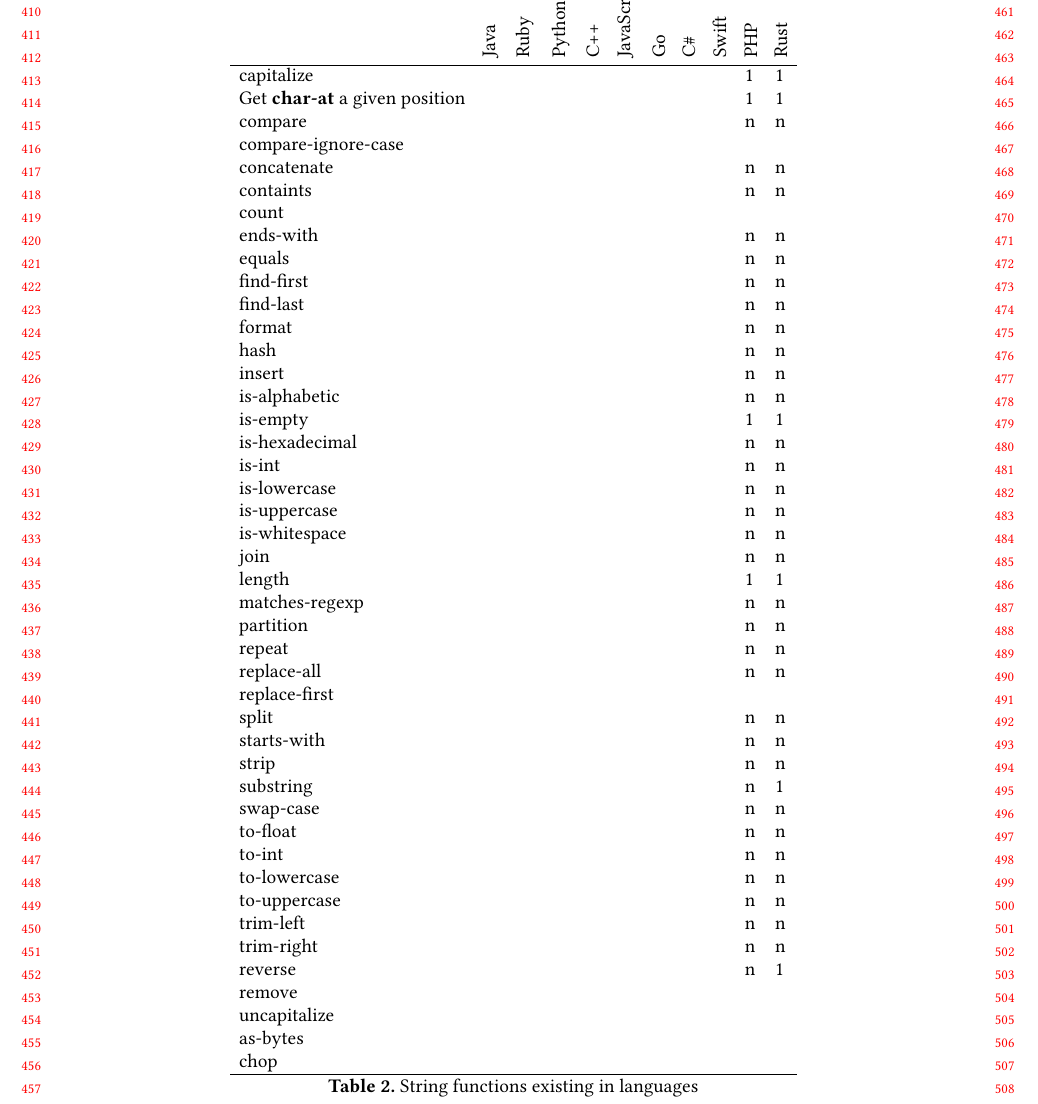
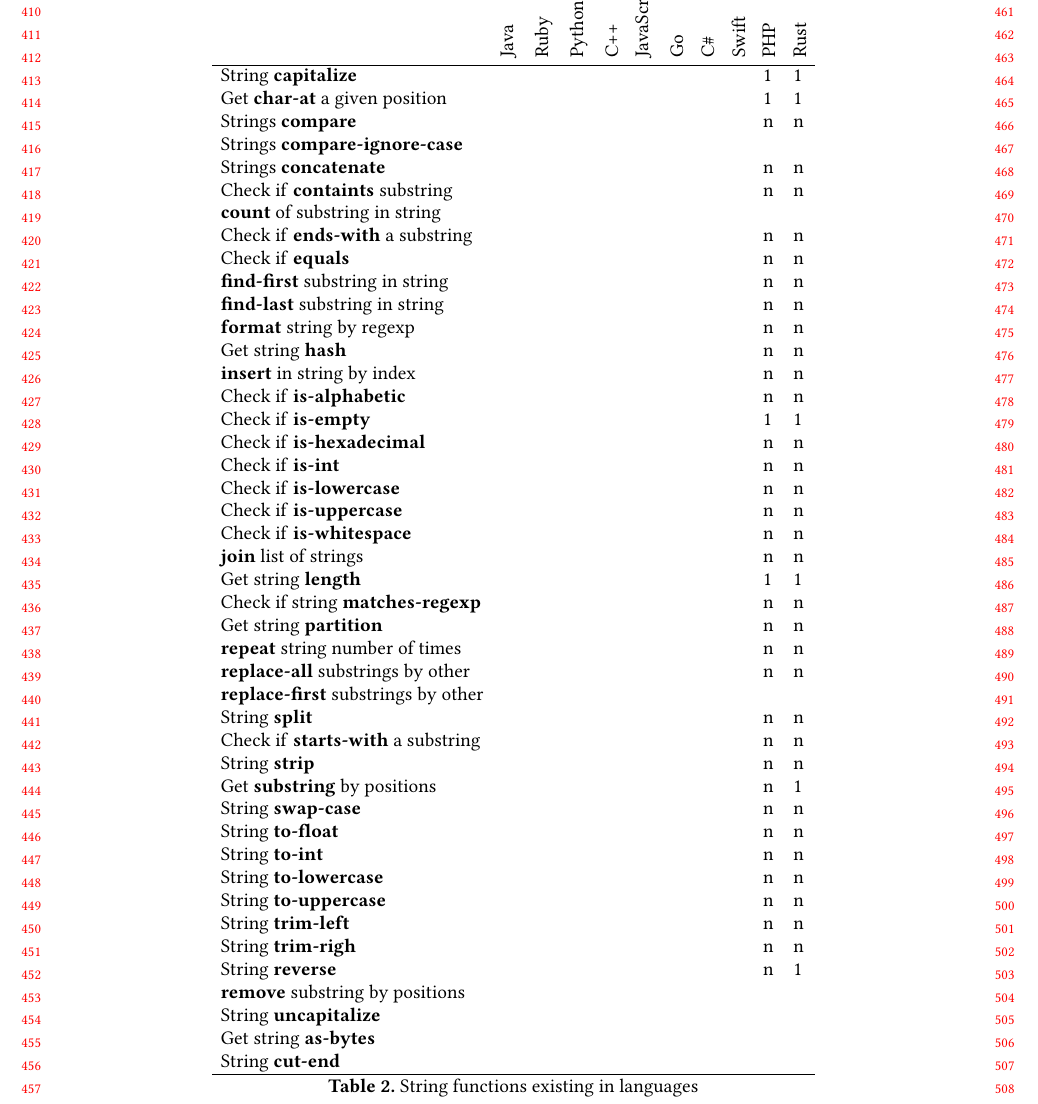
Before and after one commit to EugeneDar/strings-methods-article, a LaTeX paper (article.tex): part of page 5 of 5, cut so that both start at the same text. Compiled offline with pdfLaTeX.

Commit message:
functions descriptions added in table

```diff
--- a/article.tex
+++ b/article.tex
@@ -225,93 +225,94 @@
             & \begin{sideways}Rust\end{sideways}
             \\ \hline
 
-            capitalize &  &  &  &  &  & &  &  & 1 & 1 \\
+            String \textbf{capitalize} &  &  &  &  &  & &  &  & 1 & 1 \\
 
             Get \textbf{char-at} a given position &  &  &  &  &  & &  &  & 1 & 1 \\
 
-            compare &  &  &  &  &  & &  &  & n & n \\
+            Strings \textbf{compare} &  &  &  &  &  & &  &  & n & n \\
 
-            compare-ignore-case &  &  &  &  &  & &  &  &  & \\
+            Strings \textbf{compare-ignore-case} &  &  &  &  &  & &  &  &  & \\
 
-            concatenate &  &  &  &  &  & &  &  & n & n \\
+            Strings \textbf{concatenate} &  &  &  &  &  & &  &  & n & n \\
 
-            containts &  &  &  &  &  & &  &  & n & n \\
+            Check if \textbf{containts} substring &  &  &  &  &  & &  &  & n & n \\
 
-            count &  &  &  &  &  & &  &  &  & \\
+            \textbf{count} of substring in string &  &  &  &  &  & &  &  &  & \\
 
-            ends-with &  &  &  &  &  & &  &  & n & n \\
+            Check if \textbf{ends-with} a substring &  &  &  &  &  & &  &  & n & n \\
 
-            equals &  &  &  &  &  & &  &  & n & n \\
+            Check if \textbf{equals} &  &  &  &  &  & &  &  & n & n \\
 
-            find-first &  &  &  &  &  & &  &  & n & n \\
+            \textbf{find-first} substring in string &  &  &  &  &  & &  &  & n & n \\
 
-            find-last &  &  &  &  &  & &  &  & n & n \\
+            \textbf{find-last} substring in string &  &  &  &  &  & &  &  & n & n \\
 
-            format &  &  &  &  &  & &  &  & n & n \\
+            \textbf{format} string by regexp &  &  &  &  &  & &  &  & n & n \\
 
-            hash &  &  &  &  &  & &  &  & n & n \\
+            Get string \textbf{hash} &  &  &  &  &  & &  &  & n & n \\
 
-            insert &  &  &  &  &  & &  &  & n & n \\
+            \textbf{insert} in string by index &  &  &  &  &  & &  &  & n & n \\
 
-            is-alphabetic &  &  &  &  &  & &  &  & n & n \\
+            Check if \textbf{is-alphabetic} &  &  &  &  &  & &  &  & n & n \\
 
-            is-empty &  &  &  &  &  & &  &  & 1 & 1 \\
+            Check if \textbf{is-empty} &  &  &  &  &  & &  &  & 1 & 1 \\
 
-            is-hexadecimal &  &  &  &  &  & &  &  & n & n \\
+            Check if \textbf{is-hexadecimal} &  &  &  &  &  & &  &  & n & n \\
 
-            is-int &  &  &  &  &  & &  &  & n & n \\
+            Check if \textbf{is-int} &  &  &  &  &  & &  &  & n & n \\
 
-            is-lowercase &  &  &  &  &  & &  &  & n & n \\
+            Check if \textbf{is-lowercase} &  &  &  &  &  & &  &  & n & n \\
 
-            is-uppercase &  &  &  &  &  & &  &  & n & n \\
+            Check if \textbf{is-uppercase} &  &  &  &  &  & &  &  & n & n \\
 
-            is-whitespace &  &  &  &  &  & &  &  & n & n \\
+            Check if \textbf{is-whitespace} &  &  &  &  &  & &  &  & n & n \\
 
-            join &  &  &  &  &  & &  &  & n & n \\
+            \textbf{join} list of strings &  &  &  &  &  & &  &  & n & n \\
 
-            length &  &  &  &  &  & &  &  & 1 & 1 \\
+            Get string \textbf{length} &  &  &  &  &  & &  &  & 1 & 1 \\
 
-            matches-regexp &  &  &  &  &  & &  &  & n & n \\
+            Check if string \textbf{matches-regexp} &  &  &  &  &  & &  &  & n & n \\
 
-            partition &  &  &  &  &  & &  &  & n & n \\
+            Get string \textbf{partition} &  &  &  &  &  & &  &  & n & n \\
 
-            repeat &  &  &  &  &  & &  &  & n & n \\
+            \textbf{repeat} string number of times &  &  &  &  &  & &  &  & n & n \\
 
-            replace-all &  &  &  &  &  & &  &  & n & n \\
+            \textbf{replace-all} substrings by other &  &  &  &  &  & &  &  & n & n \\
 
-            replace-first &  &  &  &  &  &  &  &  &  & \\
+            \textbf{replace-first} substrings by other &  &  &  &  &  &  &  &  &  & \\
 
-            split &  &  &  &  &  & &  &  & n & n \\
+            String \textbf{split} &  &  &  &  &  & &  &  & n & n \\
 
-            starts-with &  &  &  &  &  & &  &  & n & n \\
+            Check if \textbf{starts-with} a substring &  &  &  &  &  & &  &  & n & n \\
 
-            strip &  &  &  &  &  & &  &  & n & n \\
+            String \textbf{strip} &  &  &  &  &  & &  &  & n & n \\
 
-            substring &  &  &  &  &  & &  &  & n & 1 \\
+            Get \textbf{substring} by positions &  &  &  &  &  & &  &  & n & 1 \\
 
-            swap-case &  &  &  &  &  & &  &  & n & n \\
+            String \textbf{swap-case} &  &  &  &  &  & &  &  & n & n \\
 
-            to-float &  &  &  &  &  & &  &  & n & n \\
+            String \textbf{to-float} &  &  &  &  &  & &  &  & n & n \\
 
-            to-int &  &  &  &  &  & &  &  & n & n \\
+            String \textbf{to-int} &  &  &  &  &  & &  &  & n & n \\
 
-            to-lowercase &  &  &  &  &  & &  &  & n & n \\
+            String \textbf{to-lowercase} &  &  &  &  &  & &  &  & n & n \\
 
-            to-uppercase &  &  &  &  &  & &  &  & n & n \\
+            String \textbf{to-uppercase} &  &  &  &  &  & &  &  & n & n \\
 
-            trim-left &  &  &  &  &  & &  &  & n & n \\
+            String \textbf{trim-left} &  &  &  &  &  &  &  &  & n & n \\
 
-            trim-right &  &  &  &  &  & &  &  & n & n \\
+            String \textbf{trim-righ} &  &  &  &  &  & &  &  & n & n \\
 
-            reverse &  &  &  &  &  & &  &  & n & 1 \\
+            String \textbf{reverse} &  &  &  &  &  & &  &  & n & 1 \\
 
-            remove &  &  &  &  &  & &  &  &  & \\
+            \textbf{remove} substring by positions &  &  &  &  &  & &  &  &  & \\
 
-            uncapitalize &  &  &  &  &  & &  &  &  & \\
+            String \textbf{uncapitalize} &  &  &  &  &  & &  &  &  & \\
 
-            as-bytes &  &  &  &  &  & &  &  &  & \\
+            Get string \textbf{as-bytes} &  &  &  &  &  & &  &  &  & \\
 
-            chop &  &  &  &  &  & &  &  &  & \\ \hline
+            String \textbf{cut-end} &  &  &  &  &  & &  &  &  & \\ \hline
+
         \end{tabular}
         \caption{String functions existing in languages}
         \label{tab:my_label}
```
